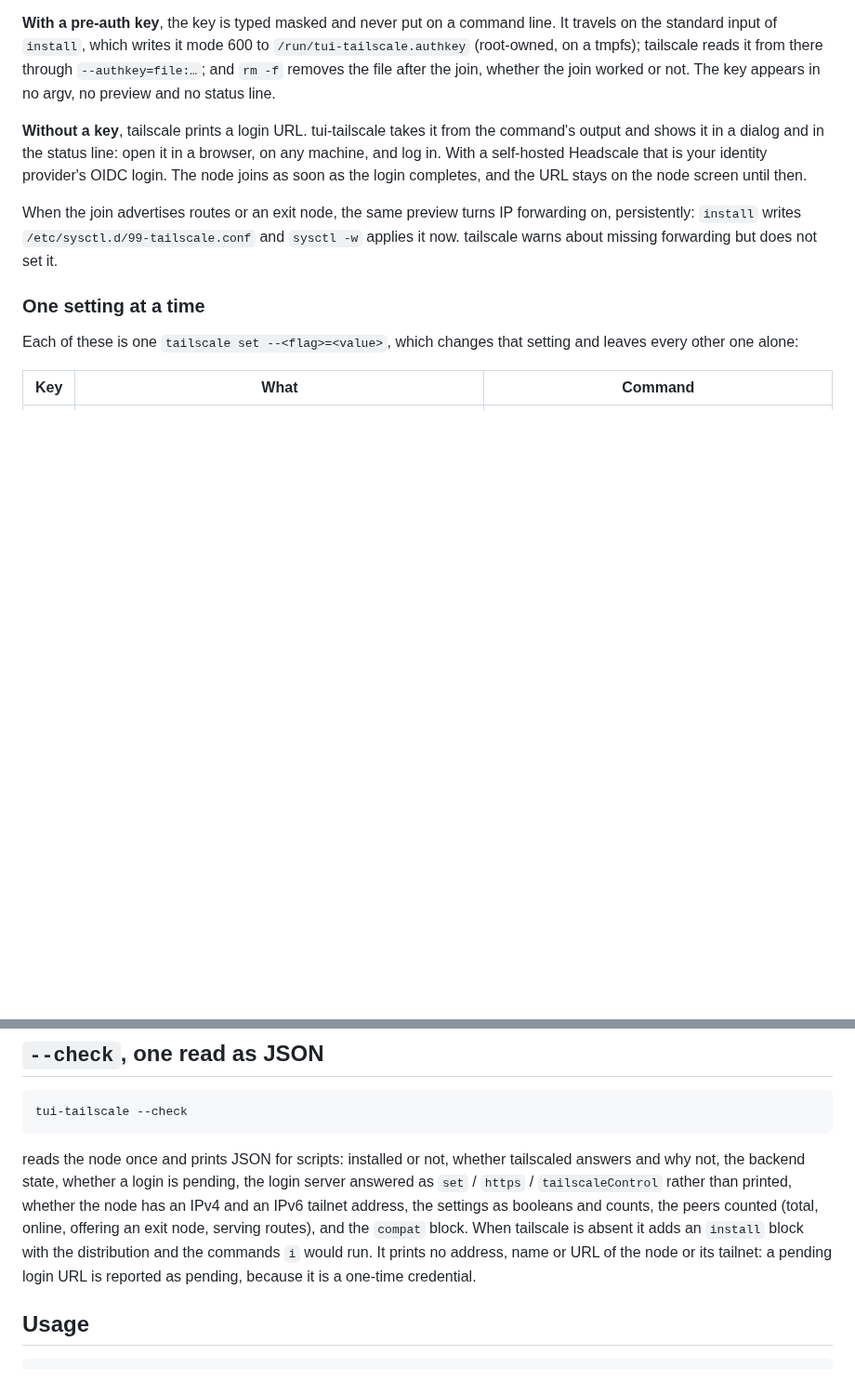
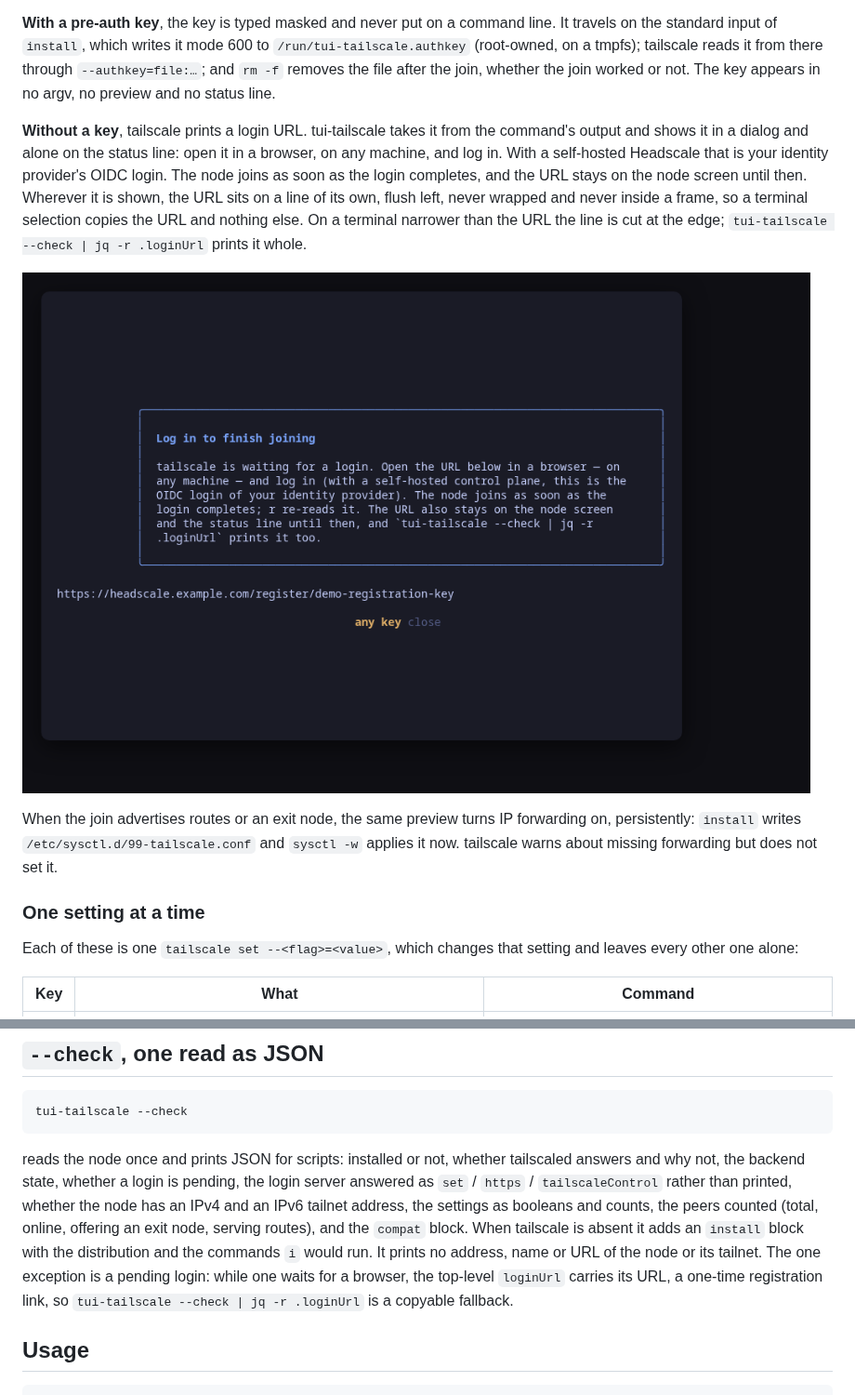
Before and after one commit to tui-tools/tui-tailscale, a Markdown page: README.md, 2 parts joined by grey strips. Shown at 93% size. GitHub-like rendering; pictures changed too: docs/screenshots/tui-tailscale-login.png (added); blank space fills up the shorter version.

````diff
--- a/README.md
+++ b/README.md
@@ -45,7 +45,9 @@ The login server is validated the way tui-vpn validates headscale's `server_url`
 
 **With a pre-auth key**, the key is typed masked and never put on a command line. It travels on the standard input of `install`, which writes it mode 600 to `/run/tui-tailscale.authkey` (root-owned, on a tmpfs); tailscale reads it from there through `--authkey=file:…`; and `rm -f` removes the file after the join, whether the join worked or not. The key appears in no argv, no preview and no status line.
 
-**Without a key**, tailscale prints a login URL. tui-tailscale takes it from the command's output and shows it in a dialog and in the status line: open it in a browser, on any machine, and log in. With a self-hosted Headscale that is your identity provider's OIDC login. The node joins as soon as the login completes, and the URL stays on the node screen until then.
+**Without a key**, tailscale prints a login URL. tui-tailscale takes it from the command's output and shows it in a dialog and alone on the status line: open it in a browser, on any machine, and log in. With a self-hosted Headscale that is your identity provider's OIDC login. The node joins as soon as the login completes, and the URL stays on the node screen until then. Wherever it is shown, the URL sits on a line of its own, flush left, never wrapped and never inside a frame, so a terminal selection copies the URL and nothing else. On a terminal narrower than the URL the line is cut at the edge; `tui-tailscale --check | jq -r .loginUrl` prints it whole.
+
+![The login URL, outside the frame](docs/screenshots/tui-tailscale-login.png)
 
 When the join advertises routes or an exit node, the same preview turns IP forwarding on, persistently: `install` writes `/etc/sysctl.d/99-tailscale.conf` and `sysctl -w` applies it now. tailscale warns about missing forwarding but does not set it.
 
@@ -93,7 +95,7 @@ Reading the node — `tailscale status --json` and `tailscale debug prefs` — r
 tui-tailscale --check
 ```
 
-reads the node once and prints JSON for scripts: installed or not, whether tailscaled answers and why not, the backend state, whether a login is pending, the login server answered as `set` / `https` / `tailscaleControl` rather than printed, whether the node has an IPv4 and an IPv6 tailnet address, the settings as booleans and counts, the peers counted (total, online, offering an exit node, serving routes), and the `compat` block. When tailscale is absent it adds an `install` block with the distribution and the commands `i` would run. It prints no address, name or URL of the node or its tailnet: a pending login URL is reported as pending, because it is a one-time credential.
+reads the node once and prints JSON for scripts: installed or not, whether tailscaled answers and why not, the backend state, whether a login is pending, the login server answered as `set` / `https` / `tailscaleControl` rather than printed, whether the node has an IPv4 and an IPv6 tailnet address, the settings as booleans and counts, the peers counted (total, online, offering an exit node, serving routes), and the `compat` block. When tailscale is absent it adds an `install` block with the distribution and the commands `i` would run. It prints no address, name or URL of the node or its tailnet. The one exception is a pending login: while one waits for a browser, the top-level `loginUrl` carries its URL, a one-time registration link, so `tui-tailscale --check | jq -r .loginUrl` is a copyable fallback.
 
 ## Usage
 
````
Also changed, not shown: 9 other files.
